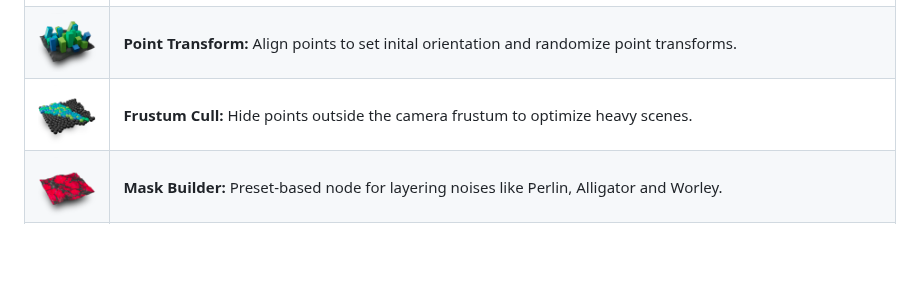
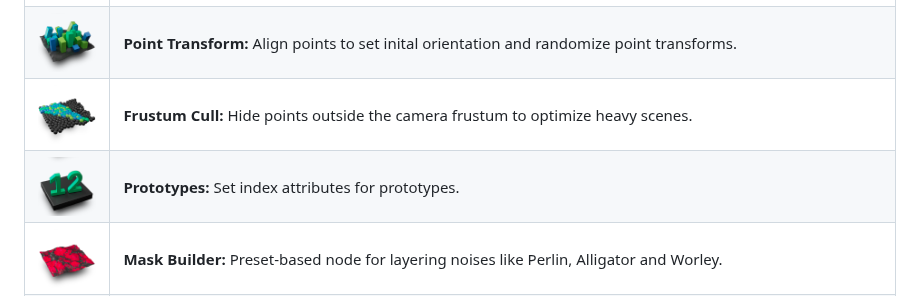
Before and after one commit to beatreichenbach/houdini-meadow, a Markdown page: README.md, the part around the change. Drawn GitHub-style; pictures changed too: .github/assets/prototypes_64.png (added); blank space fills up the shorter version.

Commit message:
feat: add prototypes hda

```diff
--- a/README.md
+++ b/README.md
@@ -37,6 +37,7 @@ For instructions on how to use each node, see this [YouTube video](https://www.y
 | ![Prune](.github/assets/prune_64.png)                       | **Prune:** Remove points based on attribute.                                                                                                   |
 | ![Point Transform](.github/assets/point_transform_64.png)   | **Point Transform:** Align points to set inital orientation and randomize point transforms.                                                    |
 | ![Frustum Cull](.github/assets/frustum_cull_64.png)         | **Frustum Cull:** Hide points outside the camera frustum to optimize heavy scenes.                                                             |
+| ![Prototypes](.github/assets/prototypes_64.png)             | **Prototypes:** Set index attributes for prototypes.                                                                                           |
 | ![Mask Builder](.github/assets/mask_builder_64.png)         | **Mask Builder:** Preset-based node for layering noises like Perlin, Alligator and Worley.                                                     |
 | ![Mask by Curve](.github/assets/mask_by_curve_64.png)       | **Mask by Curve:** Create masks based on curve proximity with falloff control.                                                                 |
 | ![Mask by Feature](.github/assets/mask_by_feature_64.png)   | **Mask by Feature:** Create masks based on slope and altitude.                                                                                 |
```
Also changed, not shown: 2 other files.
